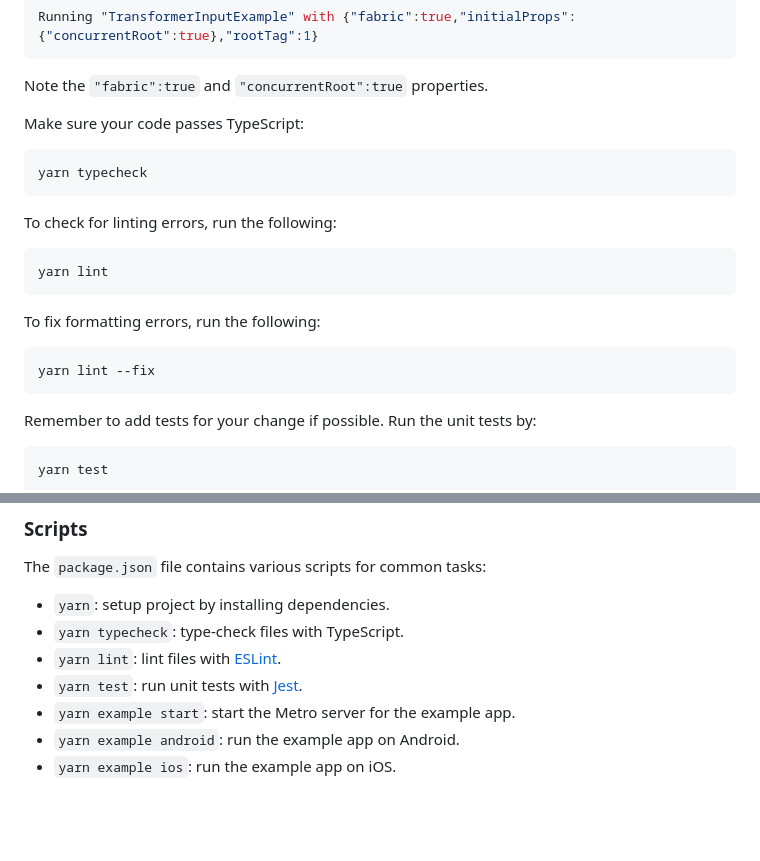
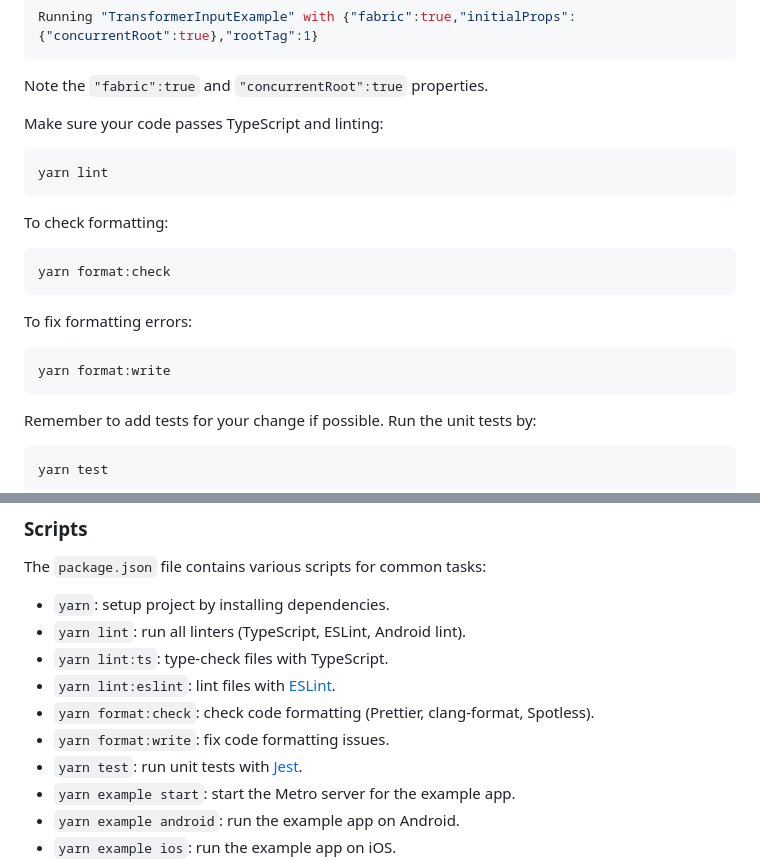
Before and after one commit to AppAndFlow/react-native-transformer-text-input, a Markdown page: CONTRIBUTING.md, 2 parts joined by grey strips. Rendered like a GitHub page; blank space fills up the shorter version.

Commit message:
docs: fix contributing guide

````diff
--- a/CONTRIBUTING.md
+++ b/CONTRIBUTING.md
@@ -57,22 +57,22 @@ Running "TransformerInputExample" with {"fabric":true,"initialProps":{"concurren
 
 Note the `"fabric":true` and `"concurrentRoot":true` properties.
 
-Make sure your code passes TypeScript:
-
-```sh
-yarn typecheck
-```
-
-To check for linting errors, run the following:
+Make sure your code passes TypeScript and linting:
 
 ```sh
 yarn lint
 ```
 
-To fix formatting errors, run the following:
+To check formatting:
 
 ```sh
-yarn lint --fix
+yarn format:check
+```
+
+To fix formatting errors:
+
+```sh
+yarn format:write
 ```
 
 Remember to add tests for your change if possible. Run the unit tests by:
@@ -112,8 +112,11 @@ yarn release
 The `package.json` file contains various scripts for common tasks:
 
 - `yarn`: setup project by installing dependencies.
-- `yarn typecheck`: type-check files with TypeScript.
-- `yarn lint`: lint files with [ESLint](https://eslint.org/).
+- `yarn lint`: run all linters (TypeScript, ESLint, Android lint).
+- `yarn lint:ts`: type-check files with TypeScript.
+- `yarn lint:eslint`: lint files with [ESLint](https://eslint.org/).
+- `yarn format:check`: check code formatting (Prettier, clang-format, Spotless).
+- `yarn format:write`: fix code formatting issues.
 - `yarn test`: run unit tests with [Jest](https://jestjs.io/).
 - `yarn example start`: start the Metro server for the example app.
 - `yarn example android`: run the example app on Android.
````
